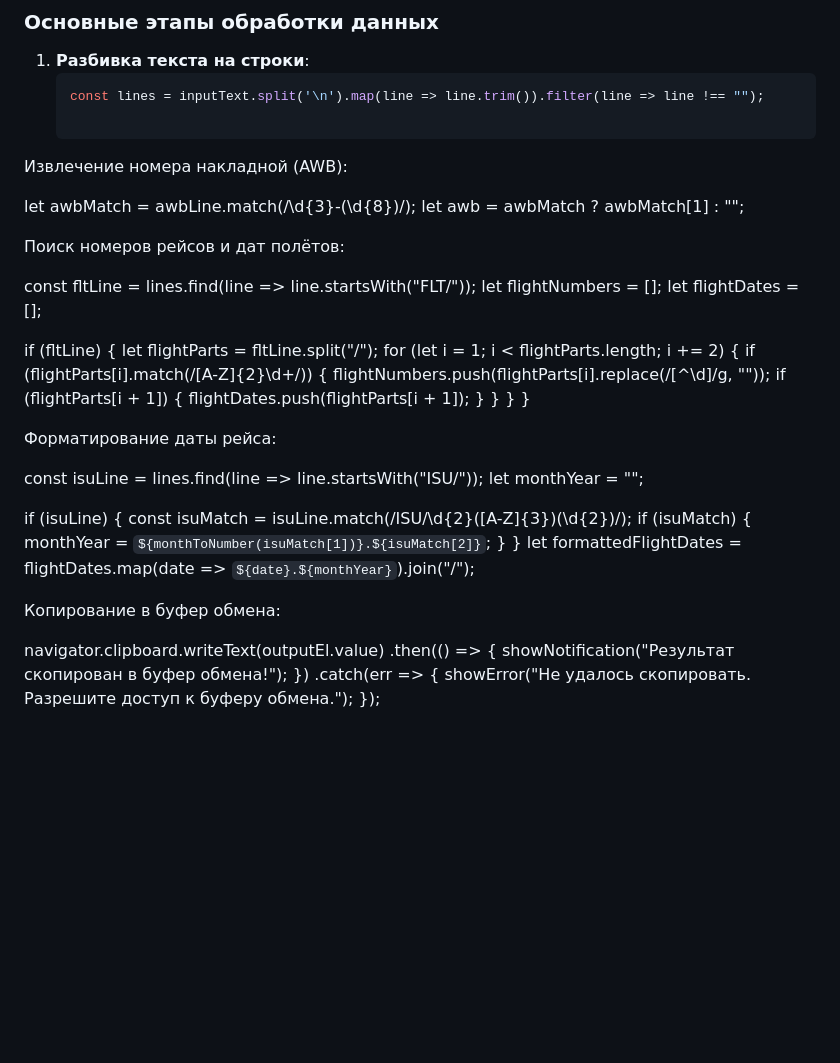
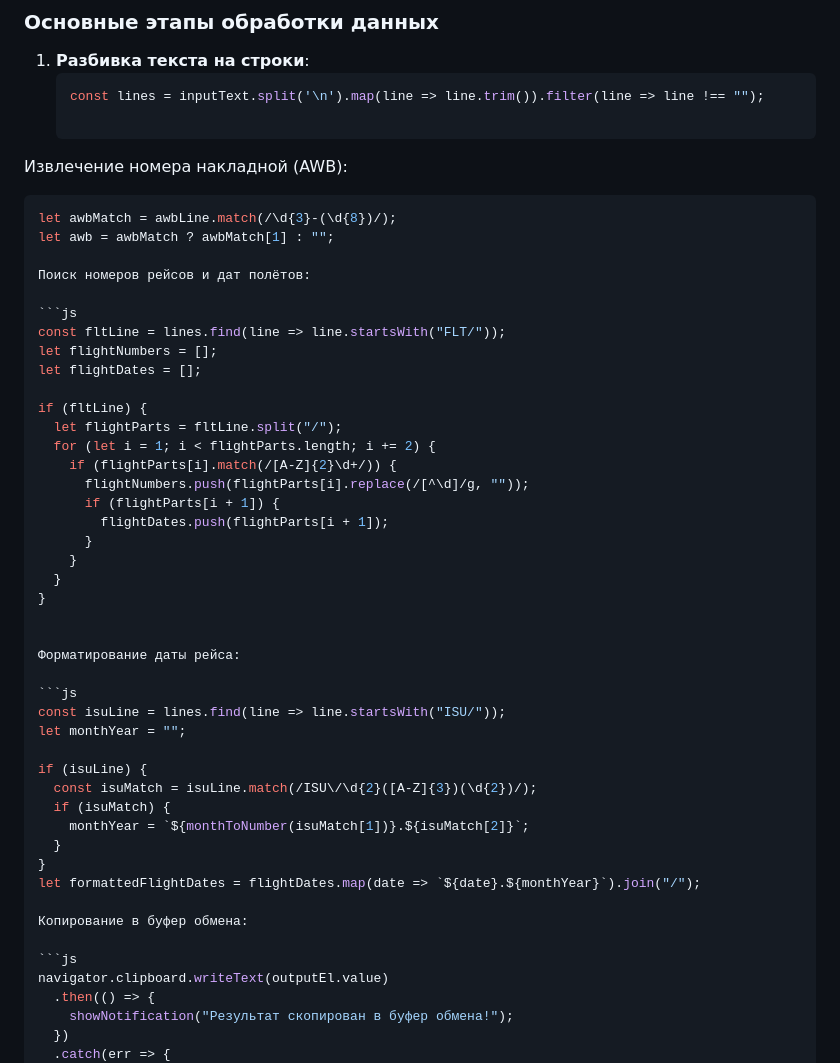
Before and after one commit to Al12086/FWB, a Markdown page: README.md, the part around the change. GitHub-like rendering; blank space fills up the shorter version.

````diff
--- a/README.md
+++ b/README.md
@@ -65,11 +65,13 @@ FWB/16 555-11111111OVBKHV/T3K18.0MC0.15 FLT/FV6835/10 ISU/09FEB25/KJA SPH/460
 
 Извлечение номера накладной (AWB):
 
+```js
 let awbMatch = awbLine.match(/\d{3}-(\d{8})/);
 let awb = awbMatch ? awbMatch[1] : "";
 
 Поиск номеров рейсов и дат полётов:
 
+```js
 const fltLine = lines.find(line => line.startsWith("FLT/"));
 let flightNumbers = [];
 let flightDates = [];
@@ -89,6 +91,7 @@ if (fltLine) {
 
 Форматирование даты рейса:
 
+```js
 const isuLine = lines.find(line => line.startsWith("ISU/"));
 let monthYear = "";
 
@@ -102,6 +105,7 @@ let formattedFlightDates = flightDates.map(date => `${date}.${monthYear}`).join(
 
 Копирование в буфер обмена:
 
+```js
 navigator.clipboard.writeText(outputEl.value)
   .then(() => {
     showNotification("Результат скопирован в буфер обмена!");
````
